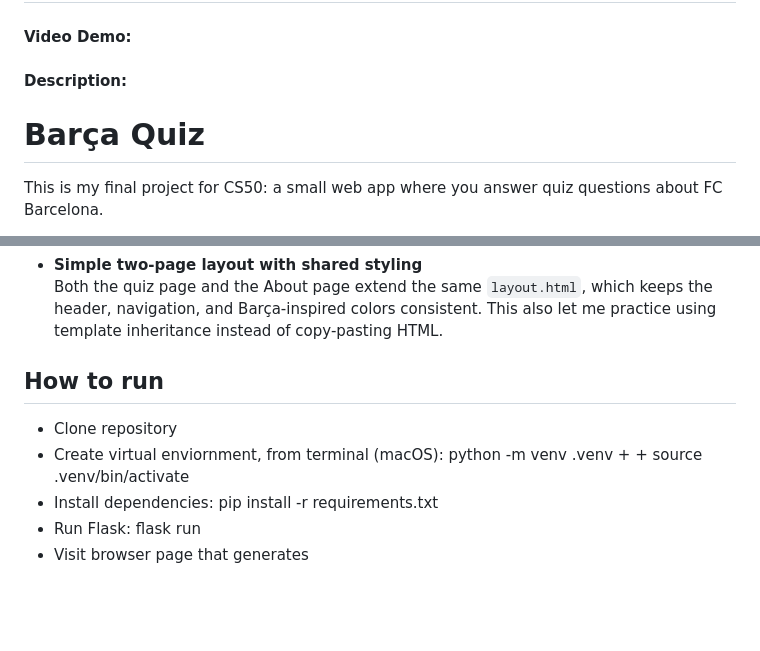
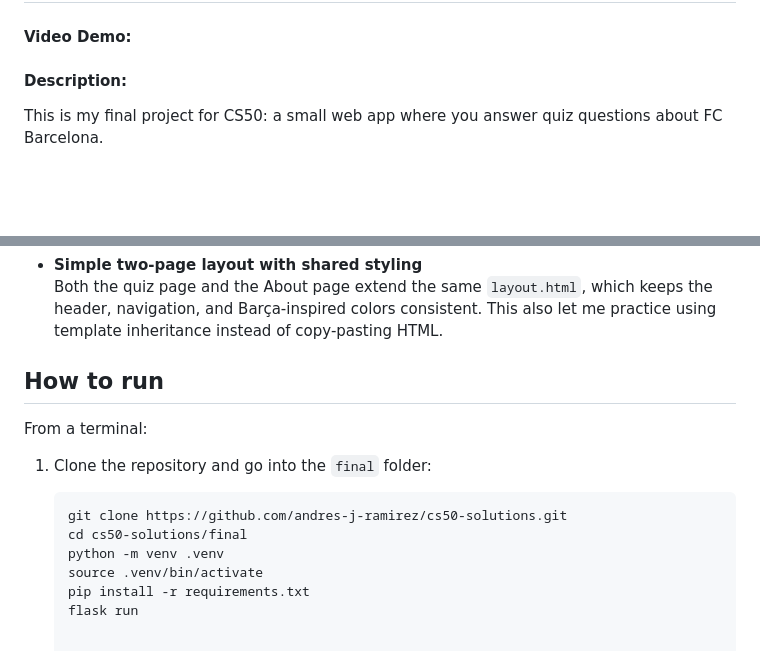
Before and after one commit to andres-j-ramirez/cs50-solutions, a Markdown page: final/README.md, 2 parts joined by grey strips. Drawn GitHub-style; blank space fills up the shorter version.

Commit message:
Update README with clearer instructions and formatting
Removed redundant title and improved instructions.

````diff
--- a/final/README.md
+++ b/final/README.md
@@ -1,9 +1,6 @@
 # Barça Quiz
 #### Video Demo: <URL HERE>
 #### Description:
-
-# Barça Quiz
-
 This is my final project for CS50: a small web app where you answer quiz questions about FC Barcelona.
 
 It won’t change the world or solve a big problem, but it’s something I take interest in and built for fun, and it can entertain my wife and me for a little while. I learned a lot building it end-to-end.
@@ -84,10 +81,16 @@ I tried to keep the project small but still full-stack so I could practice diffe
   Both the quiz page and the About page extend the same `layout.html`, which keeps the header, navigation, and Barça-inspired colors consistent. This also let me practice using template inheritance instead of copy-pasting HTML.
 
 
+## How to run
 
-## How to run
-- Clone repository
-- Create virtual enviornment, from terminal (macOS): python -m venv .venv + + source .venv/bin/activate
-- Install dependencies: pip install -r requirements.txt
-- Run Flask: flask run
-- Visit browser page that generates
+From a terminal:
+
+1. Clone the repository and go into the `final` folder:
+
+   ```bash
+   git clone https://github.com/andres-j-ramirez/cs50-solutions.git
+   cd cs50-solutions/final
+   python -m venv .venv
+   source .venv/bin/activate
+   pip install -r requirements.txt
+   flask run
````
